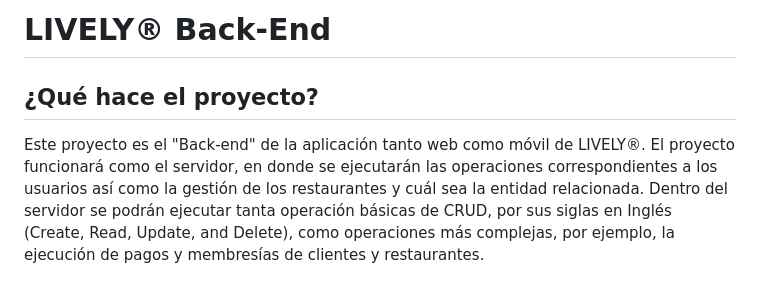
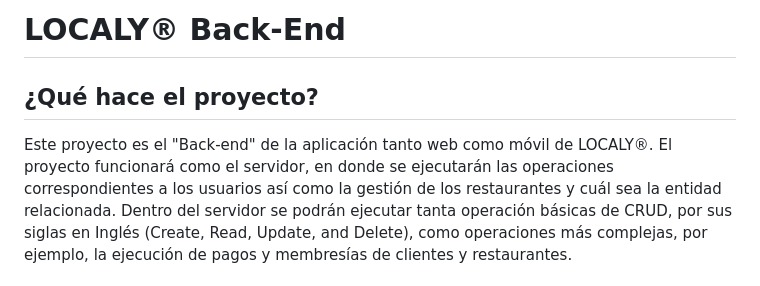
Before and after one commit to TAlexisT/Localy_back, a Markdown page: README.md, the part around the change. GitHub-like rendering.

Commit message:
!!! Corrección del nombre ¡¡¡

```diff
--- a/README.md
+++ b/README.md
@@ -1,7 +1,7 @@
-# LIVELY® Back-End
+# LOCALY® Back-End
 
 ## ¿Qué hace el proyecto?
-Este proyecto es el "Back-end" de la aplicación tanto web como móvil de LIVELY®.
+Este proyecto es el "Back-end" de la aplicación tanto web como móvil de LOCALY®.
 El proyecto funcionará como el servidor, en donde se ejecutarán las operaciones correspondientes a los usuarios así como la gestión de los restaurantes y cuál sea la entidad relacionada. Dentro del servidor se podrán ejecutar tanta operación básicas de CRUD, por sus siglas en Inglés (Create, Read, Update, and Delete), como operaciones más complejas, por ejemplo, la ejecución de pagos y membresías de clientes y restaurantes.
 
 ## ¿Por qué el proyecto es útil?
```
